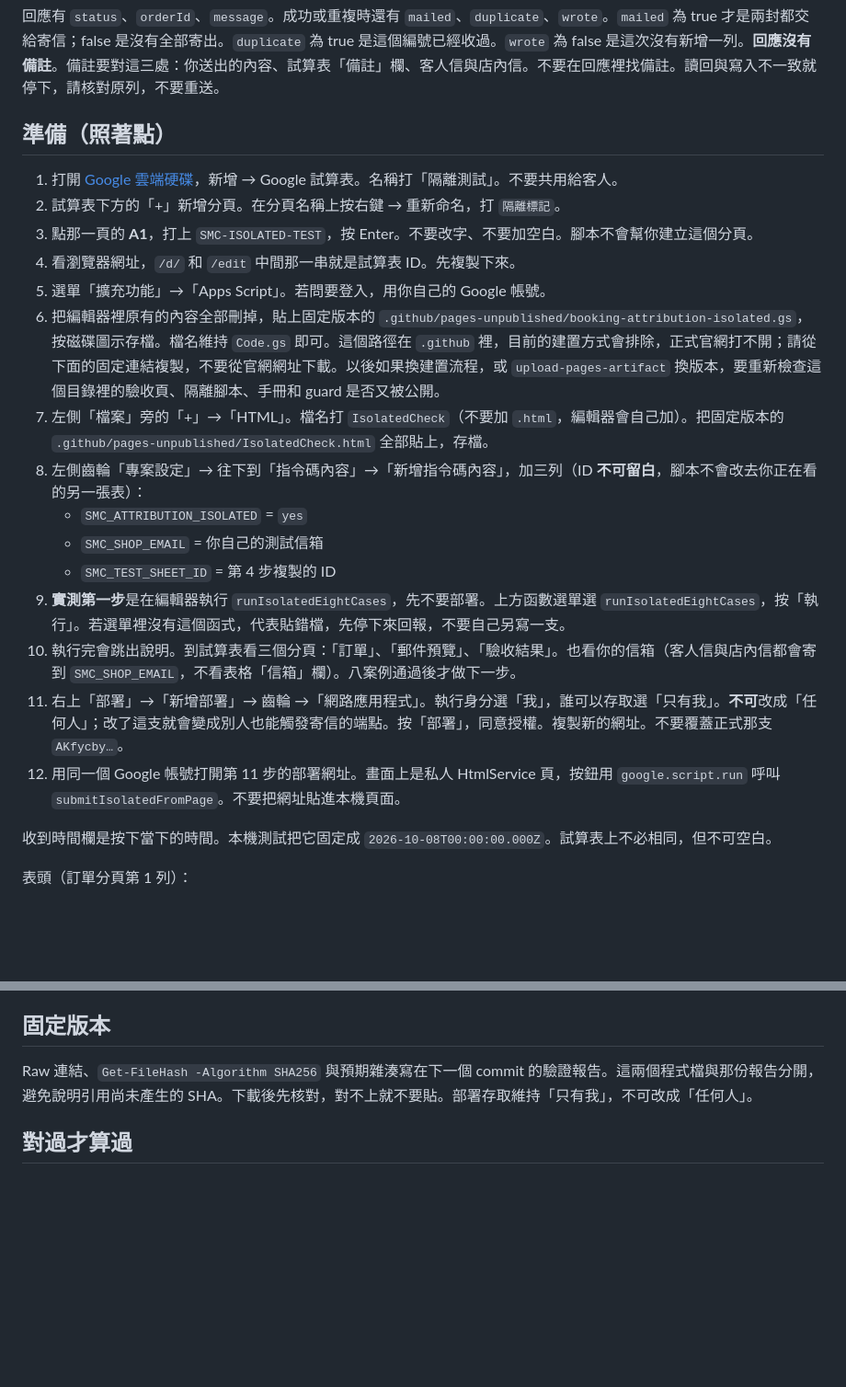
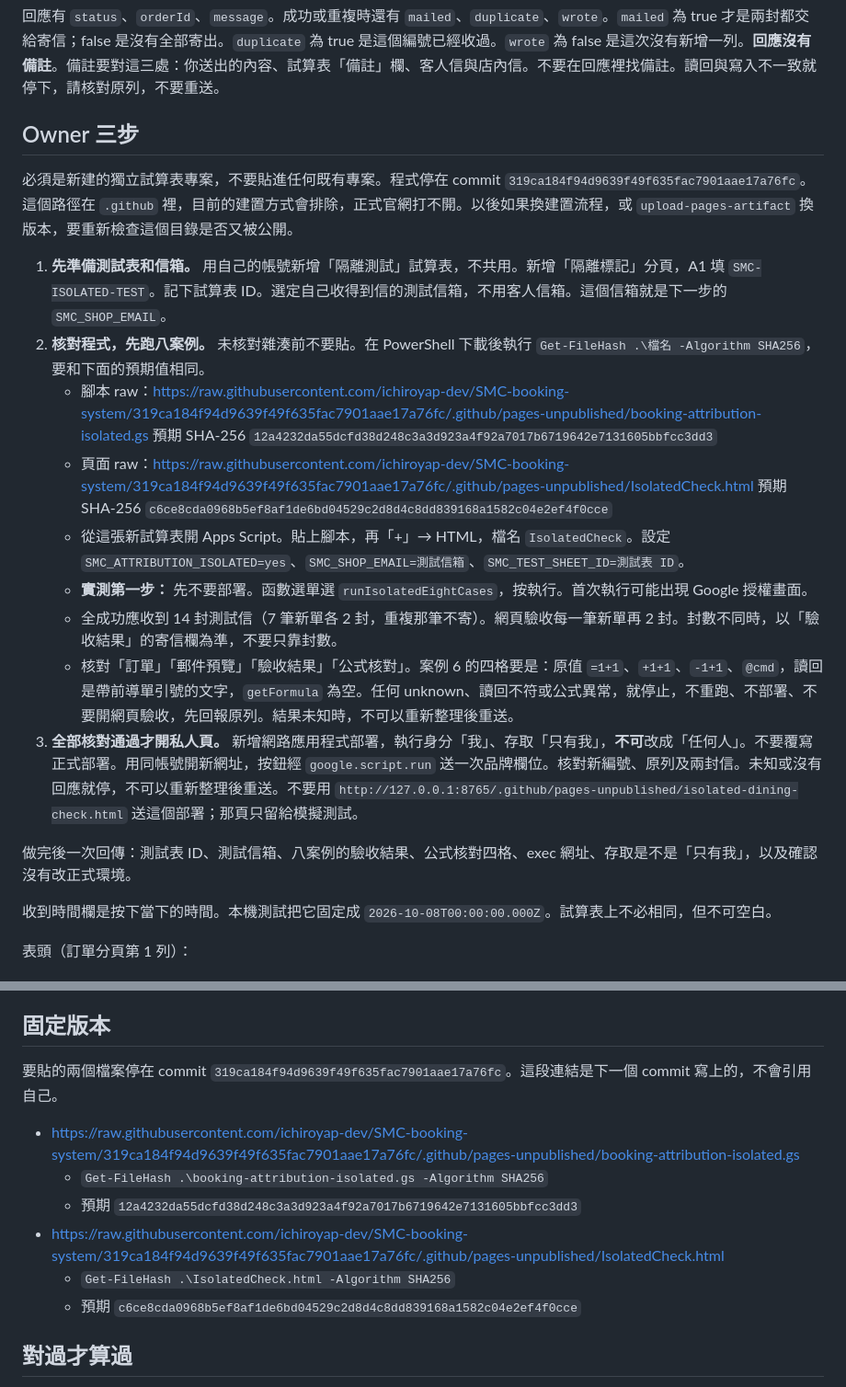
Before and after one commit to ichiroyap-dev/SMC-booking-system, a Markdown page: .github/pages-unpublished/booking-attribution-isolated-runbook.md, 2 parts joined by grey strips. Shown at 92% size. GitHub-like rendering; blank space fills up the shorter version.

```diff
--- a/.github/pages-unpublished/booking-attribution-isolated-runbook.md
+++ b/.github/pages-unpublished/booking-attribution-isolated-runbook.md
@@ -10,23 +10,23 @@
 
 回應有 `status`、`orderId`、`message`。成功或重複時還有 `mailed`、`duplicate`、`wrote`。`mailed` 為 true 才是兩封都交給寄信；false 是沒有全部寄出。`duplicate` 為 true 是這個編號已經收過。`wrote` 為 false 是這次沒有新增一列。**回應沒有備註**。備註要對這三處：你送出的內容、試算表「備註」欄、客人信與店內信。不要在回應裡找備註。讀回與寫入不一致就停下，請核對原列，不要重送。
 
-## 準備（照著點）
+## Owner 三步
 
-1. 打開 [Google 雲端硬碟](https://drive.google.com)，新增 → Google 試算表。名稱打「隔離測試」。不要共用給客人。
-2. 試算表下方的「+」新增分頁。在分頁名稱上按右鍵 → 重新命名，打 `隔離標記`。
-3. 點那一頁的 **A1**，打上 `SMC-ISOLATED-TEST`，按 Enter。不要改字、不要加空白。腳本不會幫你建立這個分頁。
-4. 看瀏覽器網址，`/d/` 和 `/edit` 中間那一串就是試算表 ID。先複製下來。
-5. 選單「擴充功能」→「Apps Script」。若問要登入，用你自己的 Google 帳號。
-6. 把編輯器裡原有的內容全部刪掉，貼上固定版本的 `.github/pages-unpublished/booking-attribution-isolated.gs`，按磁碟圖示存檔。檔名維持 `Code.gs` 即可。這個路徑在 `.github` 裡，目前的建置方式會排除，正式官網打不開；請從下面的固定連結複製，不要從官網網址下載。以後如果換建置流程，或 `upload-pages-artifact` 換版本，要重新檢查這個目錄裡的驗收頁、隔離腳本、手冊和 guard 是否又被公開。
-7. 左側「檔案」旁的「+」→「HTML」。檔名打 `IsolatedCheck`（不要加 `.html`，編輯器會自己加）。把固定版本的 `.github/pages-unpublished/IsolatedCheck.html` 全部貼上，存檔。
-8. 左側齒輪「專案設定」→ 往下到「指令碼內容」→「新增指令碼內容」，加三列（ID **不可留白**，腳本不會改去你正在看的另一張表）：
-   - `SMC_ATTRIBUTION_ISOLATED` = `yes`
-   - `SMC_SHOP_EMAIL` = 你自己的測試信箱
-   - `SMC_TEST_SHEET_ID` = 第 4 步複製的 ID
-9. **實測第一步**是在編輯器執行 `runIsolatedEightCases`，先不要部署。上方函數選單選 `runIsolatedEightCases`，按「執行」。若選單裡沒有這個函式，代表貼錯檔，先停下來回報，不要自己另寫一支。
-10. 執行完會跳出說明。到試算表看三個分頁：「訂單」、「郵件預覽」、「驗收結果」。也看你的信箱（客人信與店內信都會寄到 `SMC_SHOP_EMAIL`，不看表格「信箱」欄）。八案例通過後才做下一步。
-11. 右上「部署」→「新增部署」→ 齒輪 →「網路應用程式」。執行身分選「我」，誰可以存取選「只有我」。**不可**改成「任何人」；改了這支就會變成別人也能觸發寄信的端點。按「部署」，同意授權。複製新的網址。不要覆蓋正式那支 `AKfycby…`。
-12. 用同一個 Google 帳號打開第 11 步的部署網址。畫面上是私人 HtmlService 頁，按鈕用 `google.script.run` 呼叫 `submitIsolatedFromPage`。不要把網址貼進本機頁面。
+必須是新建的獨立試算表專案，不要貼進任何既有專案。程式停在 commit `319ca184f94d9639f49f635fac7901aae17a76fc`。這個路徑在 `.github` 裡，目前的建置方式會排除，正式官網打不開。以後如果換建置流程，或 `upload-pages-artifact` 換版本，要重新檢查這個目錄是否又被公開。
+
+1. **先準備測試表和信箱。** 用自己的帳號新增「隔離測試」試算表，不共用。新增「隔離標記」分頁，A1 填 `SMC-ISOLATED-TEST`。記下試算表 ID。選定自己收得到信的測試信箱，不用客人信箱。這個信箱就是下一步的 `SMC_SHOP_EMAIL`。
+2. **核對程式，先跑八案例。** 未核對雜湊前不要貼。在 PowerShell 下載後執行 `Get-FileHash .\檔名 -Algorithm SHA256`，要和下面的預期值相同。
+   - 腳本 raw：https://raw.githubusercontent.com/ichiroyap-dev/SMC-booking-system/319ca184f94d9639f49f635fac7901aae17a76fc/.github/pages-unpublished/booking-attribution-isolated.gs
+     預期 SHA-256 `12a4232da55dcfd38d248c3a3d923a4f92a7017b6719642e7131605bbfcc3dd3`
+   - 頁面 raw：https://raw.githubusercontent.com/ichiroyap-dev/SMC-booking-system/319ca184f94d9639f49f635fac7901aae17a76fc/.github/pages-unpublished/IsolatedCheck.html
+     預期 SHA-256 `c6ce8cda0968b5ef8af1de6bd04529c2d8d4c8dd839168a1582c04e2ef4f0cce`
+   - 從這張新試算表開 Apps Script。貼上腳本，再「+」→ HTML，檔名 `IsolatedCheck`。設定 `SMC_ATTRIBUTION_ISOLATED=yes`、`SMC_SHOP_EMAIL=測試信箱`、`SMC_TEST_SHEET_ID=測試表 ID`。
+   - **實測第一步：** 先不要部署。函數選單選 `runIsolatedEightCases`，按執行。首次執行可能出現 Google 授權畫面。
+   - 全成功應收到 14 封測試信（7 筆新單各 2 封，重複那筆不寄）。網頁驗收每一筆新單再 2 封。封數不同時，以「驗收結果」的寄信欄為準，不要只靠封數。
+   - 核對「訂單」「郵件預覽」「驗收結果」「公式核對」。案例 6 的四格要是：原值 `=1+1`、`+1+1`、`-1+1`、`@cmd`，讀回是帶前導單引號的文字，`getFormula` 為空。任何 unknown、讀回不符或公式異常，就停止，不重跑、不部署、不要開網頁驗收，先回報原列。結果未知時，不可以重新整理後重送。
+3. **全部核對通過才開私人頁。** 新增網路應用程式部署，執行身分「我」、存取「只有我」，**不可**改成「任何人」。不要覆寫正式部署。用同帳號開新網址，按鈕經 `google.script.run` 送一次品牌欄位。核對新編號、原列及兩封信。未知或沒有回應就停，不可以重新整理後重送。不要用 `http://127.0.0.1:8765/.github/pages-unpublished/isolated-dining-check.html` 送這個部署；那頁只留給模擬測試。
+
+做完後一次回傳：測試表 ID、測試信箱、八案例的驗收結果、公式核對四格、exec 網址、存取是不是「只有我」，以及確認沒有改正式環境。
 
 收到時間欄是按下當下的時間。本機測試把它固定成 `2026-10-08T00:00:00.000Z`。試算表上不必相同，但不可空白。
 
@@ -182,7 +182,14 @@
 
 ## 固定版本
 
-Raw 連結、`Get-FileHash -Algorithm SHA256` 與預期雜湊寫在下一個 commit 的驗證報告。這兩個程式檔與那份報告分開，避免說明引用尚未產生的 SHA。下載後先核對，對不上就不要貼。部署存取維持「只有我」，不可改成「任何人」。
+要貼的兩個檔案停在 commit `319ca184f94d9639f49f635fac7901aae17a76fc`。這段連結是下一個 commit 寫上的，不會引用自己。
+
+- https://raw.githubusercontent.com/ichiroyap-dev/SMC-booking-system/319ca184f94d9639f49f635fac7901aae17a76fc/.github/pages-unpublished/booking-attribution-isolated.gs
+  - `Get-FileHash .\booking-attribution-isolated.gs -Algorithm SHA256`
+  - 預期 `12a4232da55dcfd38d248c3a3d923a4f92a7017b6719642e7131605bbfcc3dd3`
+- https://raw.githubusercontent.com/ichiroyap-dev/SMC-booking-system/319ca184f94d9639f49f635fac7901aae17a76fc/.github/pages-unpublished/IsolatedCheck.html
+  - `Get-FileHash .\IsolatedCheck.html -Algorithm SHA256`
+  - 預期 `c6ce8cda0968b5ef8af1de6bd04529c2d8d4c8dd839168a1582c04e2ef4f0cce`
 
 ## 對過才算過
 
```
Also changed, not shown: .github/pages-unpublished/isolated-e2e-verification.md (+40 -97 lines).
